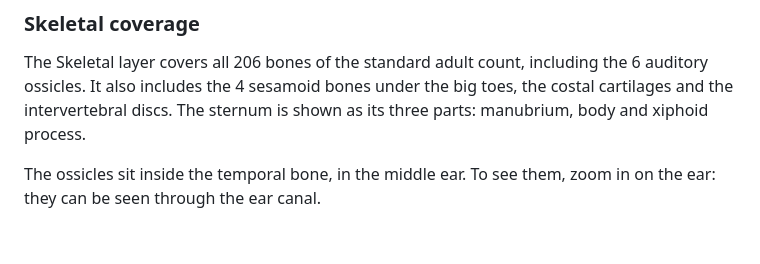
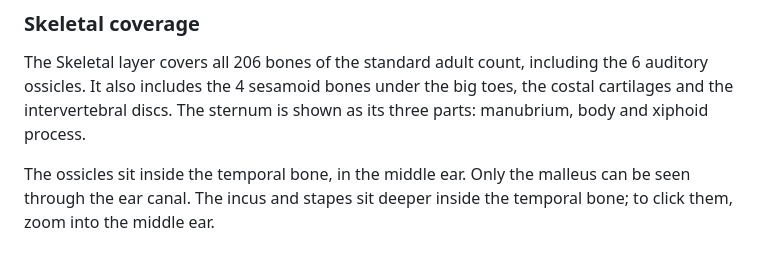
Before and after one commit to mhaney93/body-atlas, a Markdown page: README.md, the part around the change. Rendered like a GitHub page.

Commit message:
no-mistakes(test): Correct README: only malleus visible through ear canal

```diff
--- a/README.md
+++ b/README.md
@@ -83,4 +83,4 @@ blender -b --factory-startup --disable-autoexec Z-Anatomy/Startup.blend \
 
 The Skeletal layer covers all 206 bones of the standard adult count, including the 6 auditory ossicles. It also includes the 4 sesamoid bones under the big toes, the costal cartilages and the intervertebral discs. The sternum is shown as its three parts: manubrium, body and xiphoid process.
 
-The ossicles sit inside the temporal bone, in the middle ear. To see them, zoom in on the ear: they can be seen through the ear canal.
+The ossicles sit inside the temporal bone, in the middle ear. Only the malleus can be seen through the ear canal. The incus and stapes sit deeper inside the temporal bone; to click them, zoom into the middle ear.
```
